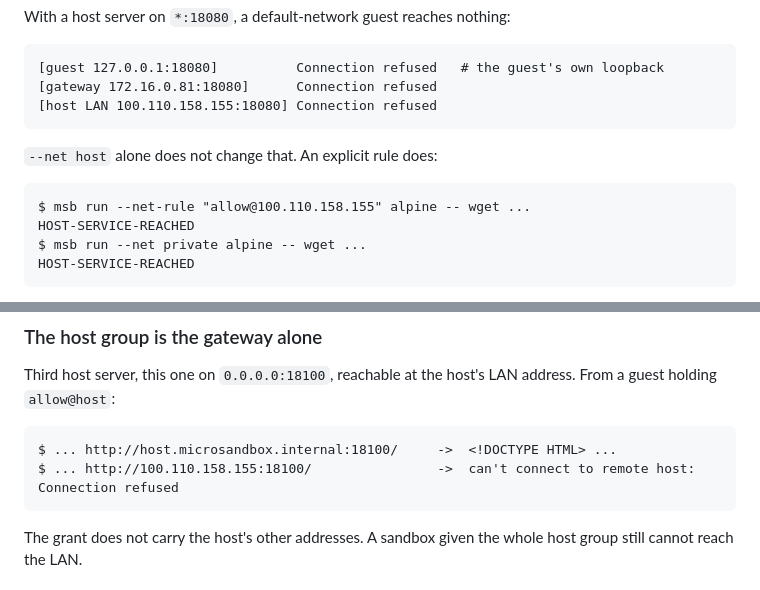
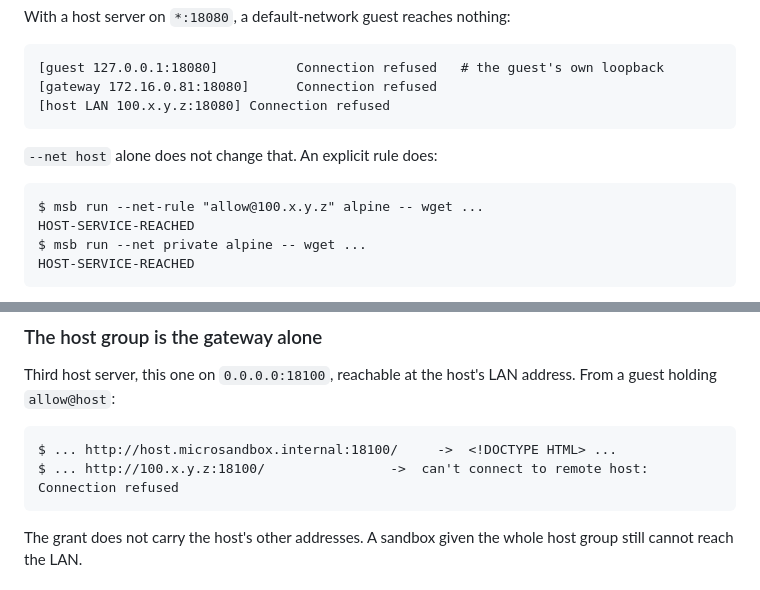
Before and after one commit to paddock-sh/paddock, a Markdown page: docs/spikes/microvm.md, 2 parts joined by grey strips. GitHub-like rendering.

Commit message:
[chore] placeholder for the host LAN address in the spike transcripts
Co-Authored-By: Claude Fable 5 <noreply@anthropic.com>

````diff
--- a/docs/spikes/microvm.md
+++ b/docs/spikes/microvm.md
@@ -229,13 +229,13 @@ With a host server on `*:18080`, a default-network guest reaches nothing:
 ```
 [guest 127.0.0.1:18080]          Connection refused   # the guest's own loopback
 [gateway 172.16.0.81:18080]      Connection refused
-[host LAN 100.110.158.155:18080] Connection refused
+[host LAN 100.x.y.z:18080] Connection refused
 ```
 
 `--net host` alone does not change that. An explicit rule does:
 
 ```
-$ msb run --net-rule "allow@100.110.158.155" alpine -- wget ...
+$ msb run --net-rule "allow@100.x.y.z" alpine -- wget ...
 HOST-SERVICE-REACHED
 $ msb run --net private alpine -- wget ...
 HOST-SERVICE-REACHED
@@ -672,7 +672,7 @@ address. From a guest holding `allow@host`:
 
 ```
 $ ... http://host.microsandbox.internal:18100/     ->  <!DOCTYPE HTML> ...
-$ ... http://100.110.158.155:18100/                ->  can't connect to remote host: Connection refused
+$ ... http://100.x.y.z:18100/                ->  can't connect to remote host: Connection refused
 ```
 
 The grant does not carry the host's other addresses. A sandbox given the whole
````
